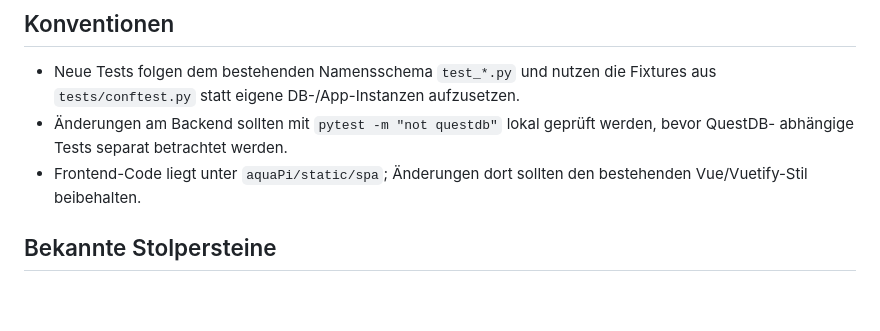
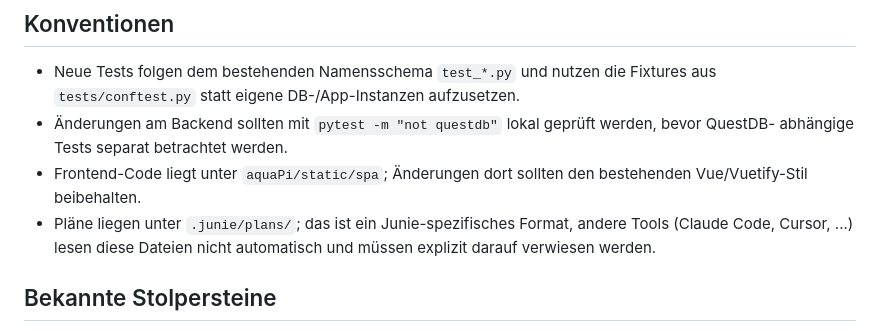
Before and after one commit to schwabix-1311/aquaPI, a Markdown page: AGENTS.md, the part around the change. GitHub-like rendering; blank space fills up the shorter version.

Commit message:
AGENTS.md: note that .junie/plans is Junie-specific
Co-authored-by: Junie <junie@jetbrains.com>

```diff
--- a/AGENTS.md
+++ b/AGENTS.md
@@ -205,6 +205,8 @@ Testkonfiguration: `pytest.ini` (`testpaths = tests`). Gemeinsame Fixtures liege
   abhängige Tests separat betrachtet werden.
 - Frontend-Code liegt unter `aquaPi/static/spa`; Änderungen dort sollten den bestehenden Vue/Vuetify-Stil
   beibehalten.
+- Pläne liegen unter `.junie/plans/`; das ist ein Junie-spezifisches Format, andere Tools (Claude Code,
+  Cursor, ...) lesen diese Dateien nicht automatisch und müssen explizit darauf verwiesen werden.
 
 ## Bekannte Stolpersteine
 
```
